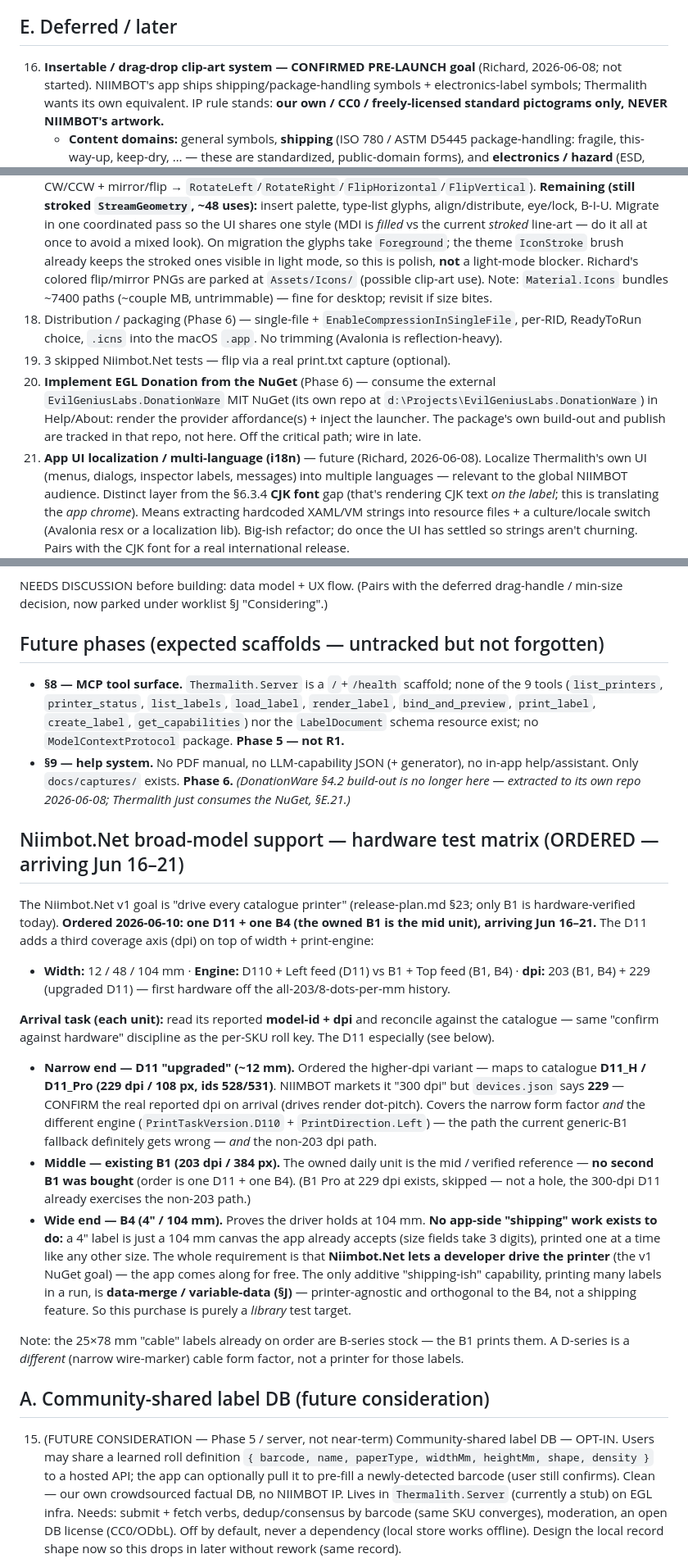
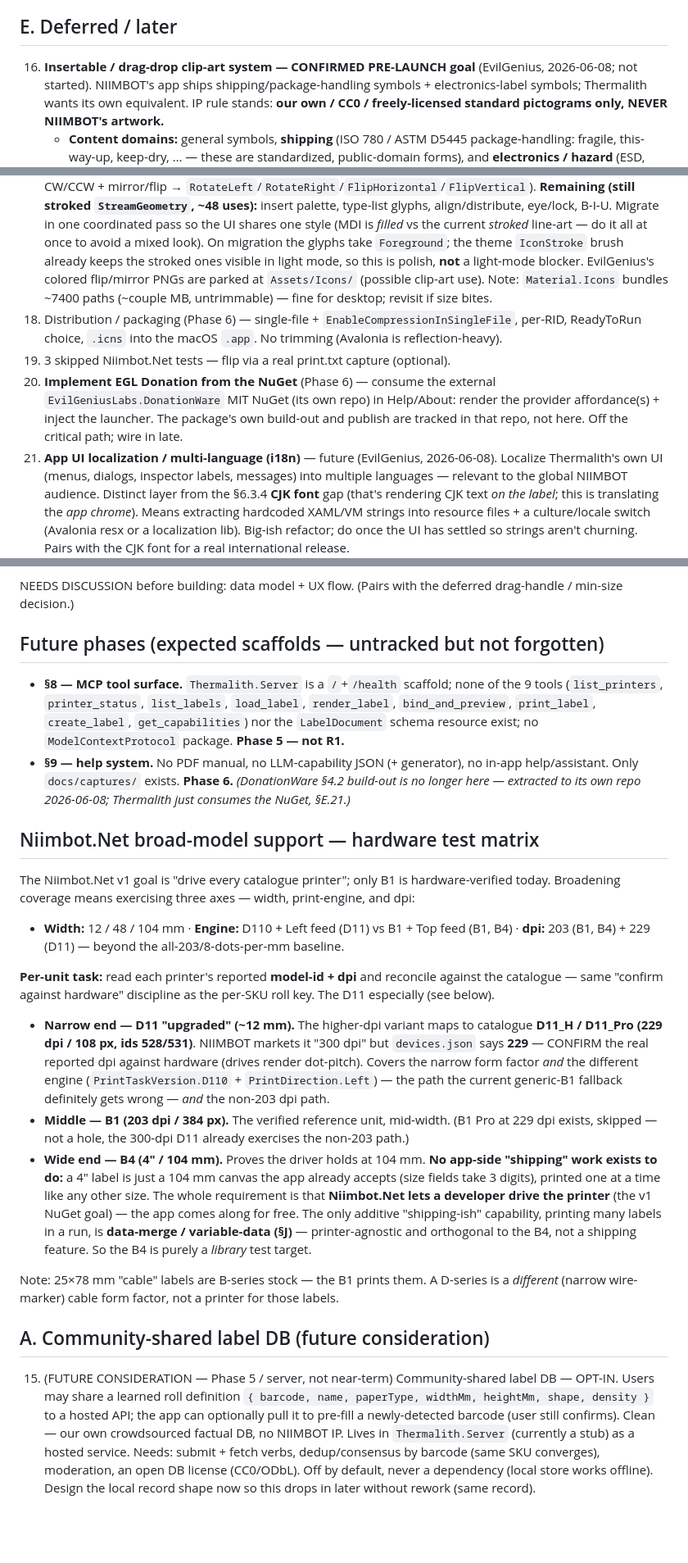
Before and after one commit to EvilGeniusLabs-ca/Thermalith, a Markdown page: Documentation/roadmap.md, 3 parts joined by grey strips. Shown at 82% size. Drawn GitHub-style; blank space fills up the shorter version.

```diff
--- a/Documentation/roadmap.md
+++ b/Documentation/roadmap.md
@@ -4,7 +4,7 @@ Future / wishlist — things we want to do but aren't active. Move items here wh
 
 ## E. Deferred / later
 
-16. **Insertable / drag-drop clip-art system — CONFIRMED PRE-LAUNCH goal** (Richard, 2026-06-08; not
+16. **Insertable / drag-drop clip-art system — CONFIRMED PRE-LAUNCH goal** (EvilGenius, 2026-06-08; not
     started). NIIMBOT's app ships shipping/package-handling symbols + electronics-label symbols;
     Thermalith wants its own equivalent. IP rule stands: **our own / CC0 / freely-licensed standard
     pictograms only, NEVER NIIMBOT's artwork.**
@@ -30,17 +30,17 @@ Future / wishlist — things we want to do but aren't active. Move items here wh
     align/distribute, eye/lock, B-I-U. Migrate in one coordinated pass so the UI shares one style (MDI is
     *filled* vs the current *stroked* line-art — do it all at once to avoid a mixed look). On migration
     the glyphs take `Foreground`; the theme `IconStroke` brush already keeps the stroked ones visible in
-    light mode, so this is polish, **not** a light-mode blocker. Richard's colored flip/mirror PNGs are
+    light mode, so this is polish, **not** a light-mode blocker. EvilGenius's colored flip/mirror PNGs are
     parked at `Assets/Icons/` (possible clip-art use). Note: `Material.Icons` bundles ~7400 paths
     (~couple MB, untrimmable) — fine for desktop; revisit if size bites.
 18. Distribution / packaging (Phase 6) — single-file + `EnableCompressionInSingleFile`, per-RID,
     ReadyToRun choice, `.icns` into the macOS `.app`. No trimming (Avalonia is reflection-heavy).
 19. 3 skipped Niimbot.Net tests — flip via a real print.txt capture (optional).
 21. **Implement EGL Donation from the NuGet** (Phase 6) — consume the external
-    `EvilGeniusLabs.DonationWare` MIT NuGet (its own repo at `d:\Projects\EvilGeniusLabs.DonationWare`)
+    `EvilGeniusLabs.DonationWare` MIT NuGet (its own repo)
     in Help/About: render the provider affordance(s) + inject the launcher. The package's own build-out
     and publish are tracked in that repo, not here. Off the critical path; wire in late.
-20. **App UI localization / multi-language (i18n)** — future (Richard, 2026-06-08). Localize Thermalith's
+20. **App UI localization / multi-language (i18n)** — future (EvilGenius, 2026-06-08). Localize Thermalith's
     own UI (menus, dialogs, inspector labels, messages) into multiple languages — relevant to the global
     NIIMBOT audience. Distinct layer from the §6.3.4 **CJK font** gap (that's rendering CJK text *on the
     label*; this is translating the *app chrome*). Means extracting hardcoded XAML/VM strings into resource
@@ -65,7 +65,7 @@ not a from-scratch system. The §6.5 third precedence tier (live source) is the
 - Scope it as a dedicated phase; large enough to be its own design doc before code.
 
 NEEDS DISCUSSION before building: data model + UX flow. (Pairs with the deferred drag-handle / min-size
-decision, now parked under worklist §J "Considering".)
+decision.)
 
 ## Future phases (expected scaffolds — untracked but not forgotten)
 
@@ -78,34 +78,32 @@ decision, now parked under worklist §J "Considering".)
   *(DonationWare §4.2 build-out is no longer here — extracted to its own repo 2026-06-08; Thermalith just
   consumes the NuGet, §E.21.)*
 
-## Niimbot.Net broad-model support — hardware test matrix (ORDERED — arriving Jun 16–21)
+## Niimbot.Net broad-model support — hardware test matrix
 
-The Niimbot.Net v1 goal is "drive every catalogue printer" (release-plan.md §23; only B1 is
-hardware-verified today). **Ordered 2026-06-10: one D11 + one B4 (the owned B1 is the mid unit), arriving
-Jun 16–21.** The D11 adds a third coverage axis (dpi) on top of width + print-engine:
+The Niimbot.Net v1 goal is "drive every catalogue printer"; only B1 is hardware-verified today.
+Broadening coverage means exercising three axes — width, print-engine, and dpi:
 
 - **Width:** 12 / 48 / 104 mm · **Engine:** D110 + Left feed (D11) vs B1 + Top feed (B1, B4) ·
-  **dpi:** 203 (B1, B4) + 229 (upgraded D11) — first hardware off the all-203/8-dots-per-mm history.
+  **dpi:** 203 (B1, B4) + 229 (D11) — beyond the all-203/8-dots-per-mm baseline.
 
-**Arrival task (each unit):** read its reported **model-id + dpi** and reconcile against the catalogue —
+**Per-unit task:** read each printer's reported **model-id + dpi** and reconcile against the catalogue —
 same "confirm against hardware" discipline as the per-SKU roll key. The D11 especially (see below).
 
-- **Narrow end — D11 "upgraded" (~12 mm).** Ordered the higher-dpi variant — maps to catalogue
+- **Narrow end — D11 "upgraded" (~12 mm).** The higher-dpi variant maps to catalogue
   **D11_H / D11_Pro (229 dpi / 108 px, ids 528/531)**. NIIMBOT markets it "300 dpi" but `devices.json`
-  says **229** — CONFIRM the real reported dpi on arrival (drives render dot-pitch). Covers the narrow
+  says **229** — CONFIRM the real reported dpi against hardware (drives render dot-pitch). Covers the narrow
   form factor *and* the different engine (`PrintTaskVersion.D110` + `PrintDirection.Left`) — the path the
   current generic-B1 fallback definitely gets wrong — *and* the non-203 dpi path.
-- **Middle — existing B1 (203 dpi / 384 px).** The owned daily unit is the mid / verified reference — **no
-  second B1 was bought** (order is one D11 + one B4). (B1 Pro at 229 dpi exists, skipped — not a hole, the
-  300-dpi D11 already exercises the non-203 path.)
+- **Middle — B1 (203 dpi / 384 px).** The verified reference unit, mid-width. (B1 Pro at 229 dpi exists,
+  skipped — not a hole, the 300-dpi D11 already exercises the non-203 path.)
 - **Wide end — B4 (4" / 104 mm).** Proves the driver holds at 104 mm. **No app-side "shipping" work
   exists to do:** a 4" label is just a 104 mm canvas the app already accepts (size fields take 3 digits),
   printed one at a time like any other size. The whole requirement is that **Niimbot.Net lets a developer
   drive the printer** (the v1 NuGet goal) — the app comes along for free. The only additive "shipping-ish"
   capability, printing many labels in a run, is **data-merge / variable-data (§J)** — printer-agnostic and
-  orthogonal to the B4, not a shipping feature. So this purchase is purely a *library* test target.
+  orthogonal to the B4, not a shipping feature. So the B4 is purely a *library* test target.
 
-Note: the 25×78 mm "cable" labels already on order are B-series stock — the B1 prints them. A D-series is
+Note: 25×78 mm "cable" labels are B-series stock — the B1 prints them. A D-series is
 a *different* (narrow wire-marker) cable form factor, not a printer for those labels.
 
 ## A. Community-shared label DB (future consideration)
@@ -114,7 +112,7 @@ a *different* (narrow wire-marker) cable form factor, not a printer for those la
     Users may share a learned roll definition
     `{ barcode, name, paperType, widthMm, heightMm, shape, density }` to a hosted API; the app can
     optionally pull it to pre-fill a newly-detected barcode (user still confirms). Clean — our own
-    crowdsourced factual DB, no NIIMBOT IP. Lives in `Thermalith.Server` (currently a stub) on EGL
-    infra. Needs: submit + fetch verbs, dedup/consensus by barcode (same SKU converges), moderation,
+    crowdsourced factual DB, no NIIMBOT IP. Lives in `Thermalith.Server` (currently a stub) as a
+    hosted service. Needs: submit + fetch verbs, dedup/consensus by barcode (same SKU converges), moderation,
     an open DB license (CC0/ODbL). Off by default, never a dependency (local store works offline).
     Design the local record shape now so this drops in later without rework (same record).
```
Also changed, not shown: Documentation/reference-data.md (+13 -31 lines), Documentation/thermalith-build-spec.md (+6 -6 lines).
